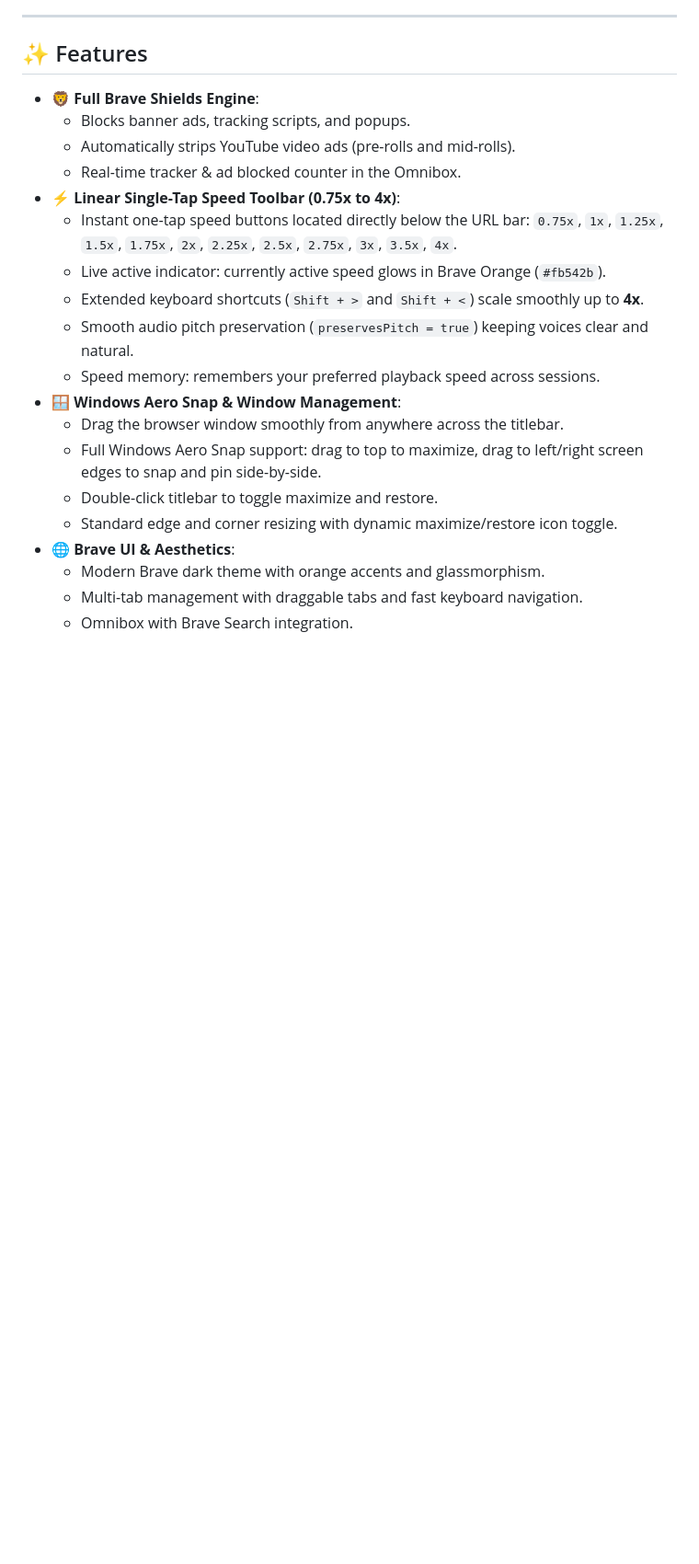
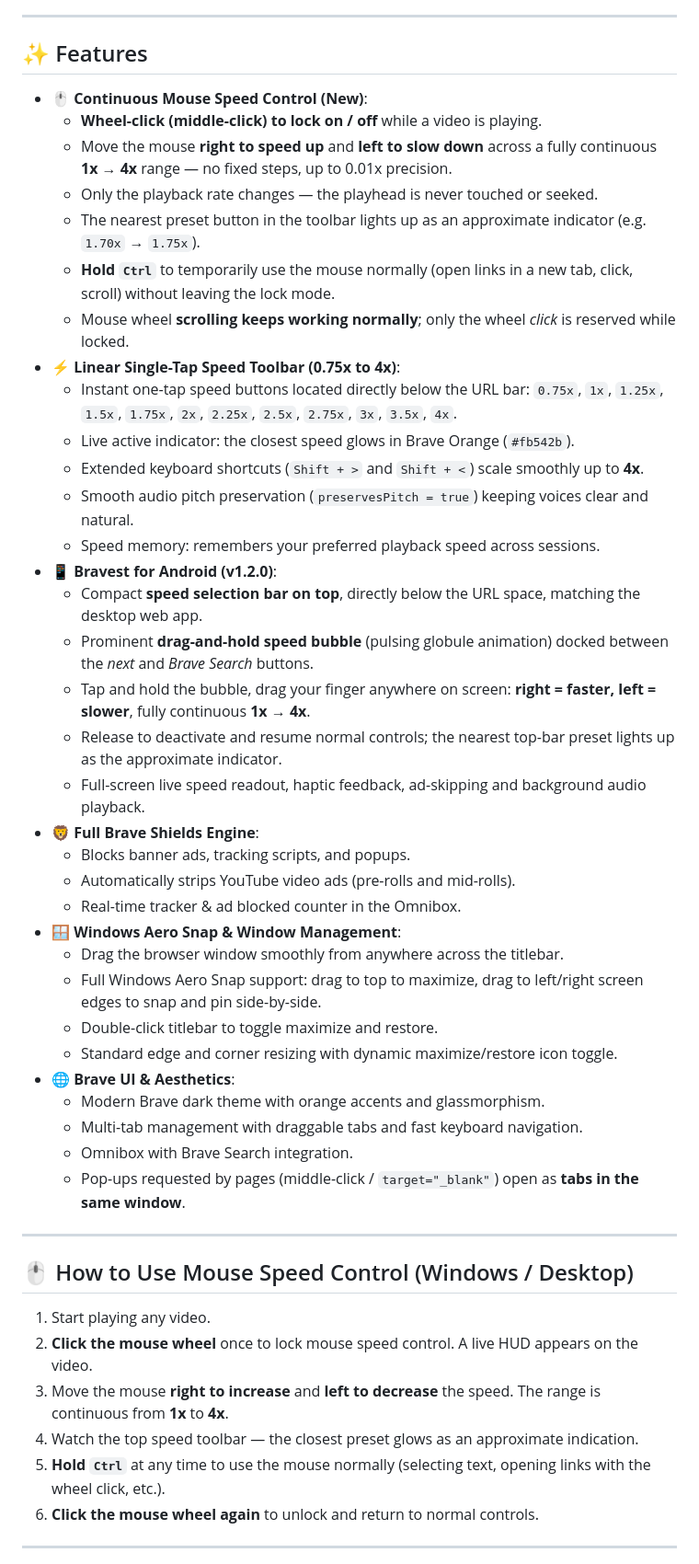
Before and after one commit to XNtriCT/Bravest, a Markdown page: README.md, the part around the change printed below. Shown: that part at 92% size. Drawn GitHub-style; blank space fills up the shorter version.

```diff
--- a/README.md
+++ b/README.md
@@ -19,16 +36,29 @@
 
 ## ✨ Features
 
+- **🖱️ Continuous Mouse Speed Control (New)**:
+  - **Wheel-click (middle-click) to lock on / off** while a video is playing.
+  - Move the mouse **right to speed up** and **left to slow down** across a fully continuous **1x → 4x** range — no fixed steps, up to 0.01x precision.
+  - Only the playback rate changes — the playhead is never touched or seeked.
+  - The nearest preset button in the toolbar lights up as an approximate indicator (e.g. `1.70x` → `1.75x`).
+  - **Hold `Ctrl`** to temporarily use the mouse normally (open links in a new tab, click, scroll) without leaving the lock mode.
+  - Mouse wheel **scrolling keeps working normally**; only the wheel *click* is reserved while locked.
+- **⚡ Linear Single-Tap Speed Toolbar (0.75x to 4x)**:
+  - Instant one-tap speed buttons located directly below the URL bar: `0.75x`, `1x`, `1.25x`, `1.5x`, `1.75x`, `2x`, `2.25x`, `2.5x`, `2.75x`, `3x`, `3.5x`, `4x`.
+  - Live active indicator: the closest speed glows in Brave Orange (`#fb542b`).
+  - Extended keyboard shortcuts (`Shift + >` and `Shift + <`) scale smoothly up to **4x**.
+  - Smooth audio pitch preservation (`preservesPitch = true`) keeping voices clear and natural.
+  - Speed memory: remembers your preferred playback speed across sessions.
+- **📱 Bravest for Android (v1.2.0)**:
+  - Compact **speed selection bar on top**, directly below the URL space, matching the desktop web app.
+  - Prominent **drag-and-hold speed bubble** (pulsing globule animation) docked between the *next* and *Brave Search* buttons.
+  - Tap and hold the bubble, drag your finger anywhere on screen: **right = faster, left = slower**, fully continuous **1x → 4x**.
+  - Release to deactivate and resume normal controls; the nearest top-bar preset lights up as the approximate indicator.
+  - Full-screen live speed readout, haptic feedback, ad-skipping and background audio playback.
 - **🦁 Full Brave Shields Engine**:
   - Blocks banner ads, tracking scripts, and popups.
   - Automatically strips YouTube video ads (pre-rolls and mid-rolls).
   - Real-time tracker & ad blocked counter in the Omnibox.
-- **⚡ Linear Single-Tap Speed Toolbar (0.75x to 4x)**:
-  - Instant one-tap speed buttons located directly below the URL bar: `0.75x`, `1x`, `1.25x`, `1.5x`, `1.75x`, `2x`, `2.25x`, `2.5x`, `2.75x`, `3x`, `3.5x`, `4x`.
-  - Live active indicator: currently active speed glows in Brave Orange (`#fb542b`).
-  - Extended keyboard shortcuts (`Shift + >` and `Shift + <`) scale smoothly up to **4x**.
-  - Smooth audio pitch preservation (`preservesPitch = true`) keeping voices clear and natural.
-  - Speed memory: remembers your preferred playback speed across sessions.
 - **🪟 Windows Aero Snap & Window Management**:
   - Drag the browser window smoothly from anywhere across the titlebar.
   - Full Windows Aero Snap support: drag to top to maximize, drag to left/right screen edges to snap and pin side-by-side.
@@ -38,3 +68,18 @@
   - Modern Brave dark theme with orange accents and glassmorphism.
   - Multi-tab management with draggable tabs and fast keyboard navigation.
   - Omnibox with Brave Search integration.
+  - Pop-ups requested by pages (middle-click / `target="_blank"`) open as **tabs in the same window**.
+
+---
+
+## 🖱️ How to Use Mouse Speed Control (Windows / Desktop)
+
+1. Start playing any video.
+2. **Click the mouse wheel** once to lock mouse speed control. A live HUD appears on the video.
+3. Move the mouse **right to increase** and **left to decrease** the speed. The range is continuous from **1x** to **4x**.
+4. Watch the top speed toolbar — the closest preset glows as an approximate indication.
+5. **Hold `Ctrl`** at any time to use the mouse normally (selecting text, opening links with the wheel click, etc.).
+6. **Click the mouse wheel again** to unlock and return to normal controls.
+
+---
+
```
Also changed, not shown: other parts of README.md (+56 -21 lines), screenshots/01-speed-toolbar.png (added), screenshots/02-mouse-speed-control.png (added), 17 other files.
